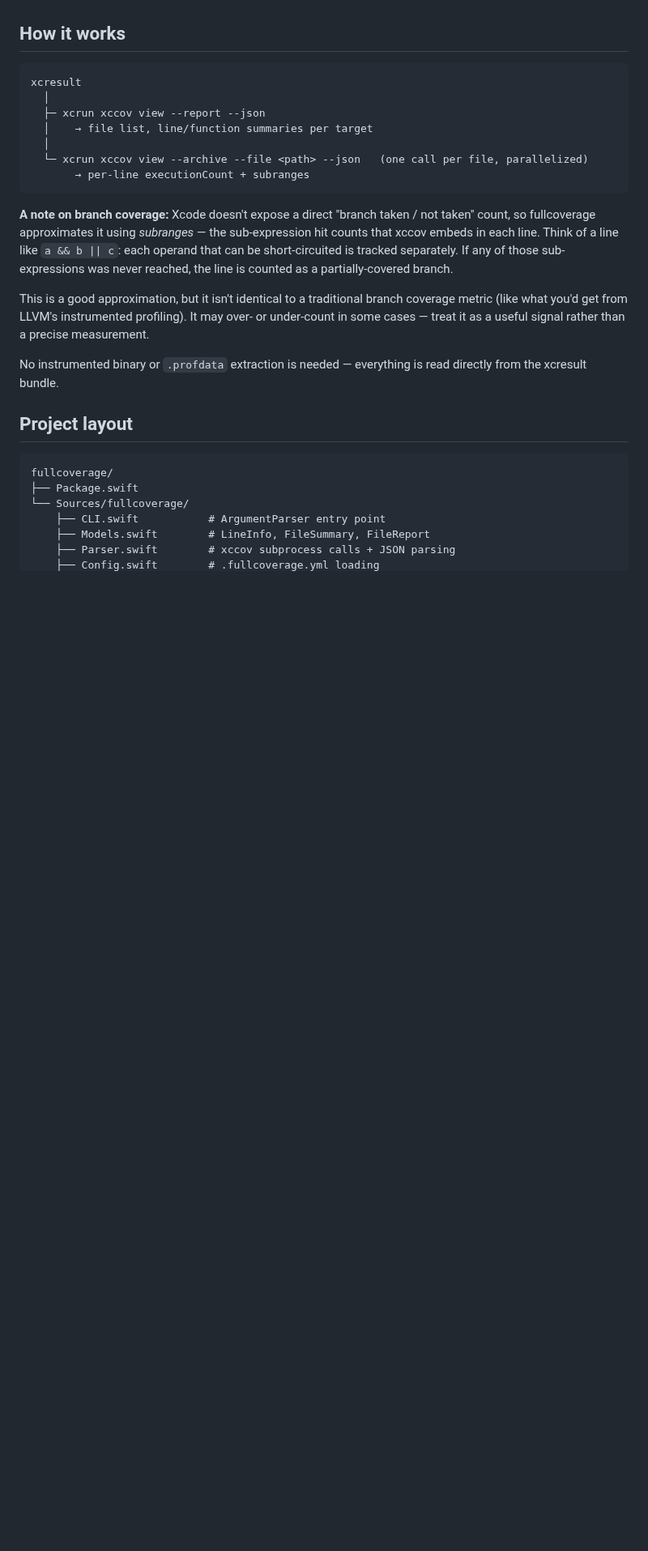
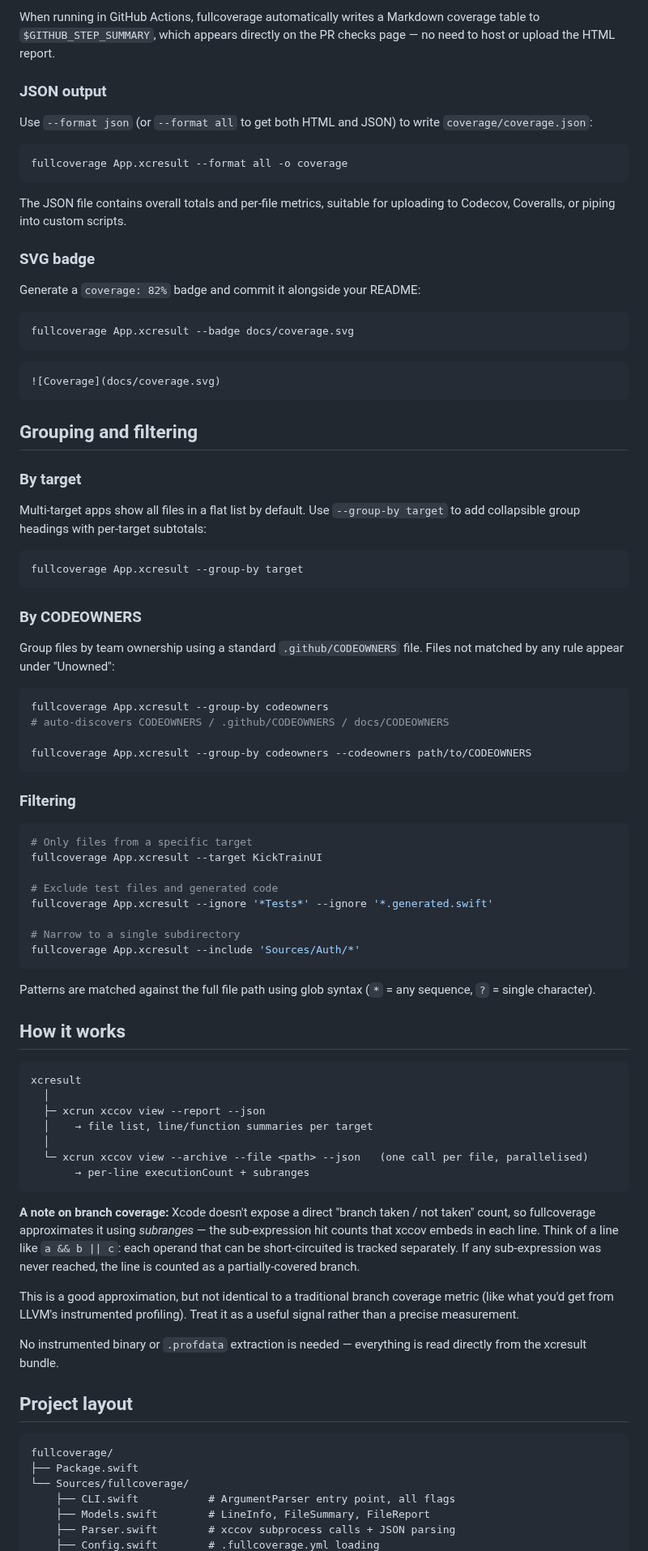
Before and after one commit to Shadester/fullcoverage, a Markdown page: README.md, the part around one of its changes. Shown at 81% size. GitHub-like rendering; blank space fills up the shorter version.

````diff
--- a/README.md
+++ b/README.md
@@ -135,3 +197,62 @@ Patterns are matched against the full file path using glob syntax (`*` matches a
+When running in GitHub Actions, fullcoverage automatically writes a Markdown coverage table to `$GITHUB_STEP_SUMMARY`, which appears directly on the PR checks page — no need to host or upload the HTML report.
+
+### JSON output
+
+Use `--format json` (or `--format all` to get both HTML and JSON) to write `coverage/coverage.json`:
+
+```bash
+fullcoverage App.xcresult --format all -o coverage
+```
+
+The JSON file contains overall totals and per-file metrics, suitable for uploading to Codecov, Coveralls, or piping into custom scripts.
+
+### SVG badge
+
+Generate a `coverage: 82%` badge and commit it alongside your README:
+
+```bash
+fullcoverage App.xcresult --badge docs/coverage.svg
+```
+
+```markdown
+![Coverage](docs/coverage.svg)
+```
+
+## Grouping and filtering
+
+### By target
+
+Multi-target apps show all files in a flat list by default. Use `--group-by target` to add collapsible group headings with per-target subtotals:
+
+```bash
+fullcoverage App.xcresult --group-by target
+```
+
+### By CODEOWNERS
+
+Group files by team ownership using a standard `.github/CODEOWNERS` file. Files not matched by any rule appear under "Unowned":
+
+```bash
+fullcoverage App.xcresult --group-by codeowners
+# auto-discovers CODEOWNERS / .github/CODEOWNERS / docs/CODEOWNERS
+
+fullcoverage App.xcresult --group-by codeowners --codeowners path/to/CODEOWNERS
+```
+
+### Filtering
+
+```bash
+# Only files from a specific target
+fullcoverage App.xcresult --target KickTrainUI
+
+# Exclude test files and generated code
+fullcoverage App.xcresult --ignore '*Tests*' --ignore '*.generated.swift'
+
+# Narrow to a single subdirectory
+fullcoverage App.xcresult --include 'Sources/Auth/*'
+```
+
+Patterns are matched against the full file path using glob syntax (`*` = any sequence, `?` = single character).
 
 ## How it works
 
@@ -141,13 +262,13 @@ xcresult
   ├─ xcrun xccov view --report --json
   │    → file list, line/function summaries per target
   │
-  └─ xcrun xccov view --archive --file <path> --json   (one call per file, parallelized)
+  └─ xcrun xccov view --archive --file <path> --json   (one call per file, parallelised)
        → per-line executionCount + subranges
 ```
 
-**A note on branch coverage:** Xcode doesn't expose a direct "branch taken / not taken" count, so fullcoverage approximates it using *subranges* — the sub-expression hit counts that xccov embeds in each line. Think of a line like `a && b || c`: each operand that can be short-circuited is tracked separately. If any of those sub-expressions was never reached, the line is counted as a partially-covered branch.
+**A note on branch coverage:** Xcode doesn't expose a direct "branch taken / not taken" count, so fullcoverage approximates it using *subranges* — the sub-expression hit counts that xccov embeds in each line. Think of a line like `a && b || c`: each operand that can be short-circuited is tracked separately. If any sub-expression was never reached, the line is counted as a partially-covered branch.
 
-This is a good approximation, but it isn't identical to a traditional branch coverage metric (like what you'd get from LLVM's instrumented profiling). It may over- or under-count in some cases — treat it as a useful signal rather than a precise measurement.
+This is a good approximation, but not identical to a traditional branch coverage metric (like what you'd get from LLVM's instrumented profiling). Treat it as a useful signal rather than a precise measurement.
 
 No instrumented binary or `.profdata` extraction is needed — everything is read directly from the xcresult bundle.
 
@@ -157,7 +278,7 @@ No instrumented binary or `.profdata` extraction is needed — everything is rea
 fullcoverage/
 ├── Package.swift
 └── Sources/fullcoverage/
-    ├── CLI.swift           # ArgumentParser entry point
+    ├── CLI.swift           # ArgumentParser entry point, all flags
     ├── Models.swift        # LineInfo, FileSummary, FileReport
     ├── Parser.swift        # xccov subprocess calls + JSON parsing
     ├── Config.swift        # .fullcoverage.yml loading
````
Also changed, not shown: other parts of README.md (+92 -26 lines), docs/screenshots/file.png, docs/screenshots/index.png, 12 other files.
